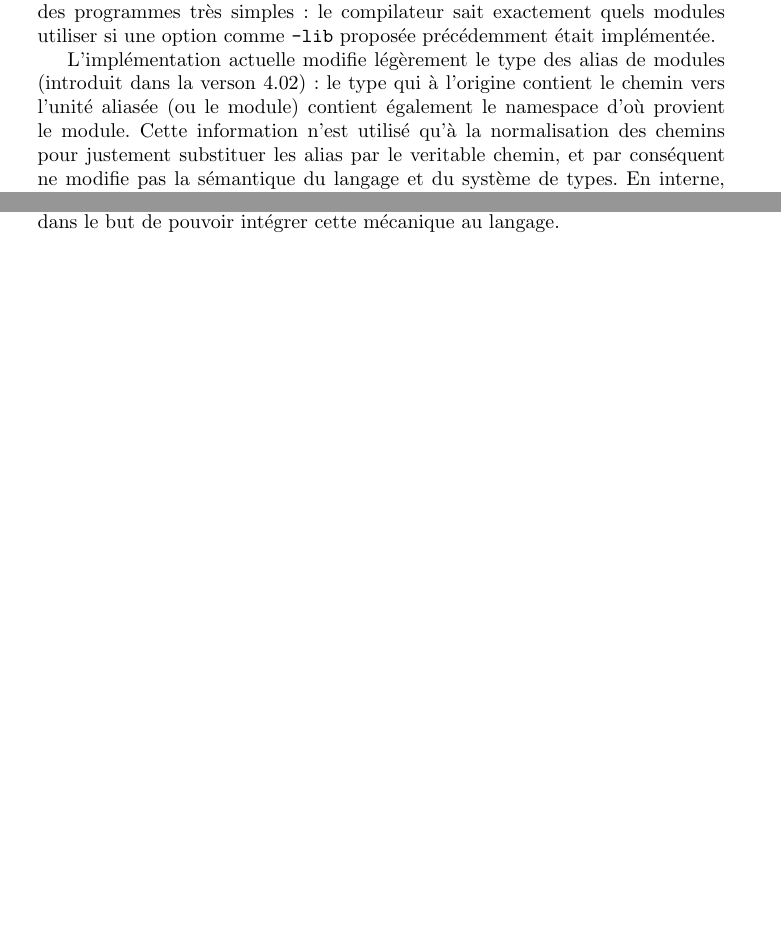
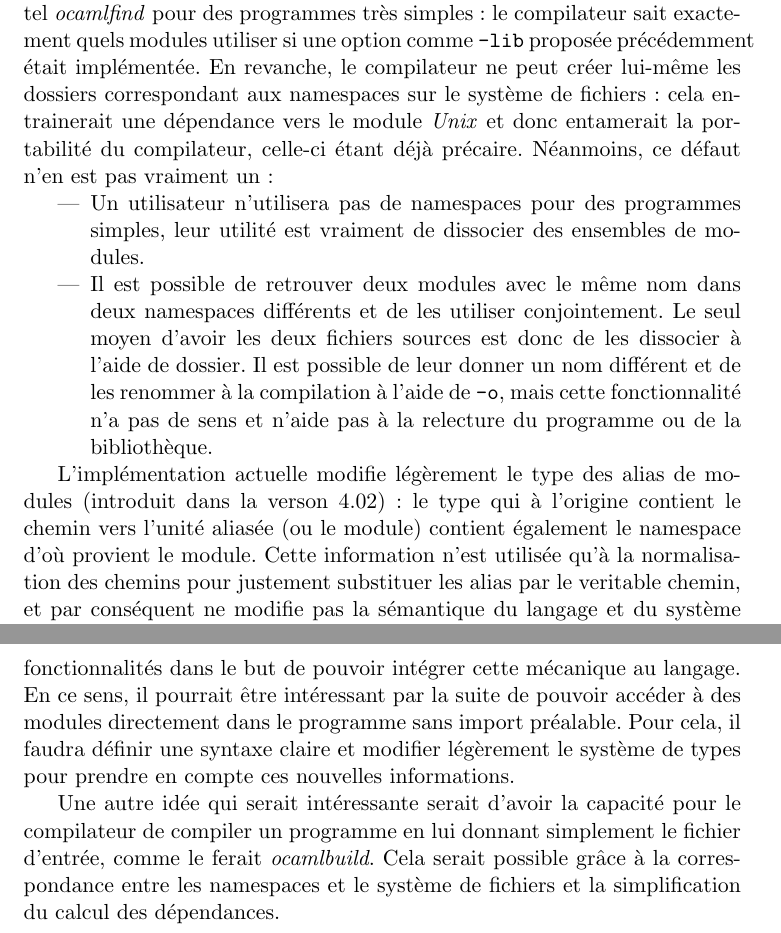
Before and after one commit to OCamlPro-Couderc/namespace_internship, a LaTeX document (rapport.tex): two parts of pages 18 and 22 of 23 before the commit and two parts of pages 20 and 25 of 26 after it, joined at a grey line, cut so that both start at the same text, the shorter picture padded with empty space. Compiled offline with pdfLaTeX.

Commit message:
Ajouts de nouveaux commentaires dans le rapport

```diff
--- a/rapport.tex
+++ b/rapport.tex
@@ -1,4 +1,4 @@
-\documentclass[a4paper]{report}
+\documentclass[11pt,a4paper]{report}
 \usepackage[utf8]{inputenc}
 \usepackage[french]{babel}
 \usepackage{amsmath}
@@ -689,12 +702,26 @@ standardisation dans l'organisation des bibliothèques du langage. En effet,
 cette solution pourrait permettre de ne plus être obligé d'utiliser des outils
 tel \emph{ocamlfind} pour des programmes très simples : le compilateur sait
 exactement quels modules utiliser si une option comme \texttt{-lib} proposée
-précédemment était implémentée.
+précédemment était implémentée. En revanche, le compilateur ne peut créer
+lui-même les dossiers correspondant aux namespaces sur le système de fichiers :
+cela entrainerait une dépendance vers le module \emph{Unix} et donc entamerait
+la portabilité du compilateur, celle-ci étant déjà précaire. Néanmoins, ce
+défaut n'en est pas vraiment un :
+\begin{itemize}
+\item Un utilisateur n'utilisera pas de namespaces pour des programmes simples,
+  leur utilité est vraiment de dissocier des ensembles de modules.
+\item Il est possible de retrouver deux modules avec le même nom dans deux
+  namespaces différents et de les utiliser conjointement. Le seul moyen d'avoir
+  les deux fichiers sources est donc de les dissocier à l'aide de dossier. Il
+  est possible de leur donner un nom différent et de les renommer à la
+  compilation à l'aide de \texttt{-o}, mais cette fonctionnalité n'a pas de sens
+  et n'aide pas à la relecture du programme ou de la bibliothèque.
+\end{itemize}
 
 L'implémentation actuelle modifie légèrement le type des alias de modules
 (introduit dans la verson 4.02) : le type qui à l'origine contient le chemin
 vers l'unité aliasée (ou le module) contient également le namespace d'où
-provient le module. Cette information n'est utilisé qu'à la normalisation des
+provient le module. Cette information n'est utilisée qu'à la normalisation des
 chemins pour justement substituer les alias par le veritable chemin, et par
 conséquent ne modifie pas la sémantique du langage et du système de types.
 En interne, les symboles sont légèrement modifiés pour devenir des noms longs de
@@ -879,9 +916,20 @@ l'ICFP 2014, à l'OCaml Users and Developpers Workshop le 6 septembre.
 Par la suite, il est évident que si cette solution plait il deviendra nécessaire
 de continuer à travailler sur ce prototype, que ce soit en terme de nettoyage du
 code, de refactorisation mais surtout pour modifier ou ajouter certaines
-fonctionnalités dans le but de pouvoir intégrer cette mécanique au langage.
+fonctionnalités dans le but de pouvoir intégrer cette mécanique au langage. En
+ce sens, il pourrait être intéressant par la suite de pouvoir accéder à des
+modules directement dans le programme sans import préalable. Pour cela, il
+faudra définir une syntaxe claire et modifier légèrement le système de types
+pour prendre en compte ces nouvelles informations.
+
+Une autre idée qui serait intéressante serait d'avoir la capacité pour le
+compilateur de compiler un programme en lui donnant simplement le fichier
+d'entrée, comme le ferait \emph{ocamlbuild}. Cela serait possible grâce à la
+correspondance entre les namespaces et le système de fichiers et la
+simplification du calcul des dépendances.
 
 \bibliographystyle{plain}
 \bibliography{biblio}
 
+
 \end{document}
```
Also changed, not shown: biblio.bib (+1 -1 lines), Makefile, rapport.tex (37 more changed lines).
